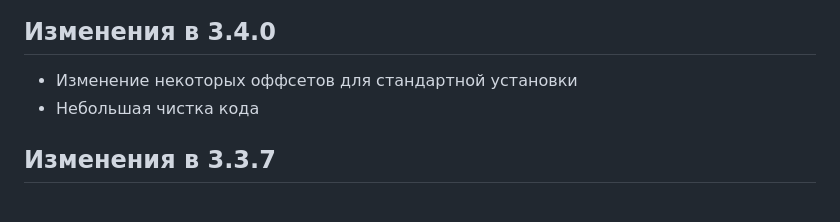
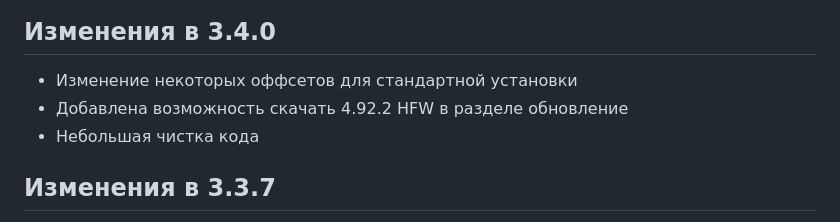
Before and after one commit to nikolaevich23/nikolaevich23.github.io, a Markdown page: README.md, the part around the change. Rendered like a GitHub page.

```diff
--- a/README.md
+++ b/README.md
@@ -8,6 +8,7 @@
 
 ## Изменения в 3.4.0
 - Изменение некоторых оффсетов для стандартной установки
+- Добавлена возможность скачать 4.92.2 HFW в разделе обновление
 - Небольшая чистка кода
 
 ## Изменения в 3.3.7
```
